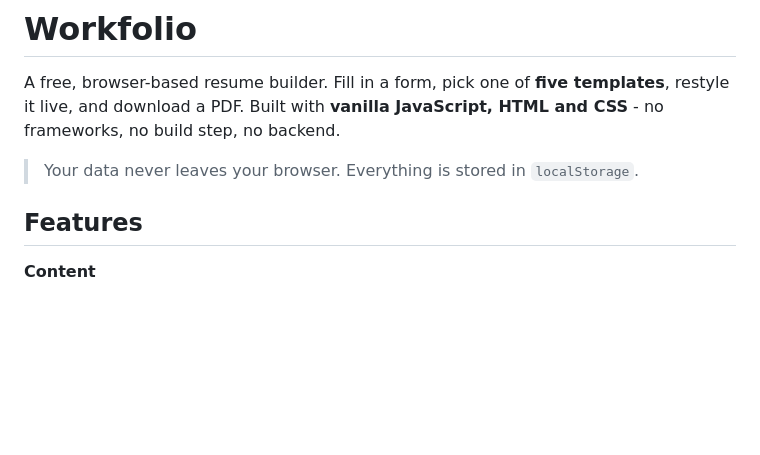
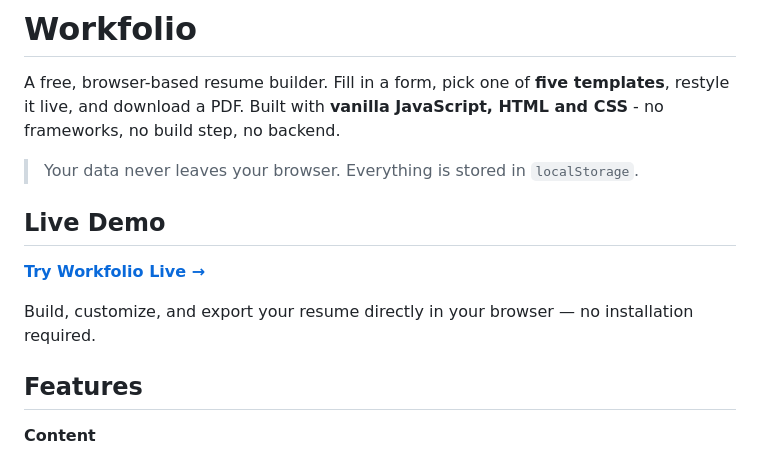
Before and after one commit to ErfanKhadiv/Workfolio, a Markdown page: README.md, the part around the change. Rendered like a GitHub page; blank space fills up the shorter version.

```diff
--- a/README.md
+++ b/README.md
@@ -4,6 +4,13 @@ A free, browser-based resume builder. Fill in a form, pick one of **five templat
 Built with **vanilla JavaScript, HTML and CSS** - no frameworks, no build step, no backend.
 
 > Your data never leaves your browser. Everything is stored in `localStorage`.
+
+## Live Demo
+
+**[Try Workfolio Live →](https://erfankhadiv.github.io/Workfolio/)**
+
+Build, customize, and export your resume directly in your browser — no installation required.
+
 
 ## Features
 
```
